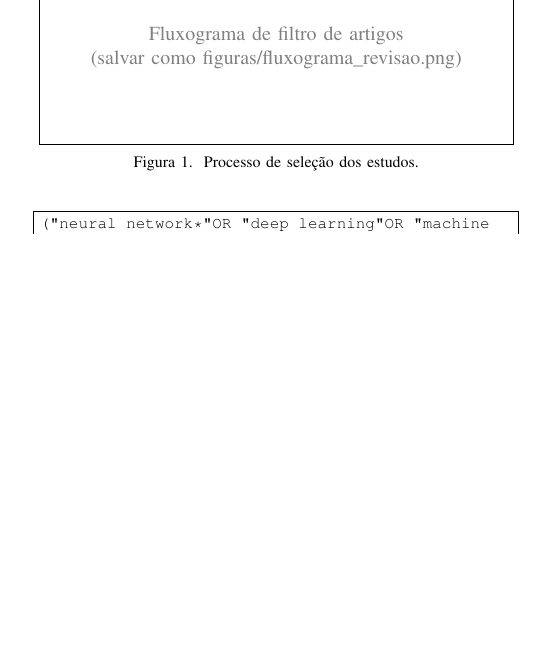
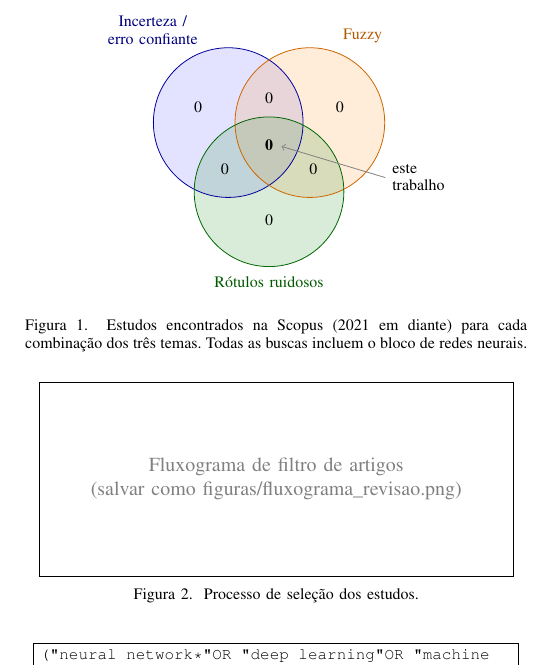
Before and after one commit to matheusbuttow/incerteza_fuzzy, a LaTeX paper (artigo_ijcnn/main_pt_arquivo_unico.tex): part of one column of page 2 of 8, cut at the place of the change, the shorter picture padded with empty space. Compiled offline with pdfLaTeX.

Commit message:
Revisão: diagrama de Venn das 7 buscas (calcula as regiões a partir dos totais)
Co-Authored-By: Claude Opus 5.5 <noreply@anthropic.com>
Claude-Session: https://claude.ai/code/session_01GhYomwXumwZTibuwkSiQop

```diff
--- a/artigo_ijcnn/main_pt_arquivo_unico.tex
+++ b/artigo_ijcnn/main_pt_arquivo_unico.tex
@@ -385,6 +385,46 @@ Then, the study's keywords were defined: ``Neural Networks'', ``deep learning'',
 hallucinat* OR overconfiden*)}}
 \end{center}
 % (ScienceDirect não aceita * e limita os conectores: se a string foi adaptada lá, citar em uma frase.)
+
+% ---------------------------------------------------------------------
+% DIAGRAMA DE VENN — digite aqui os TOTAIS das 7 buscas (Scopus, 2021 em diante).
+% Cada busca já inclui o bloco de redes neurais. O diagrama calcula sozinho o número de cada região.
+\newcommand{\buscaUm}{0}     % 1: só erro confiante      (N AND E)
+\newcommand{\buscaDois}{0}   % 2: só fuzzy               (N AND F)
+\newcommand{\buscaTres}{0}   % 3: só ruído               (N AND R)
+\newcommand{\buscaQuatro}{0} % 4: erro confiante + fuzzy (N AND E AND F) = a string principal acima
+\newcommand{\buscaCinco}{0}  % 5: erro confiante + ruído (N AND E AND R)
+\newcommand{\buscaSeis}{0}   % 6: fuzzy + ruído          (N AND F AND R)
+\newcommand{\buscaSete}{0}   % 7: os três juntos         (N AND E AND F AND R)
+% ---------------------------------------------------------------------
+\begin{figure}[t]
+\centering
+\begin{tikzpicture}[font=\footnotesize]
+  \def\r{1.32}
+  \fill[blue!60,opacity=0.18]   (-0.72, 0.42) circle (\r);
+  \fill[orange!80,opacity=0.18] ( 0.72, 0.42) circle (\r);
+  \fill[green!50!black,opacity=0.15] (0,-0.80) circle (\r);
+  \draw[blue!60!black]   (-0.72, 0.42) circle (\r);
+  \draw[orange!80!black] ( 0.72, 0.42) circle (\r);
+  \draw[green!40!black]  (0,-0.80) circle (\r);
+  \node[align=center,blue!50!black]   at (-2.05, 2.05) {Incerteza /\\erro confiante};
+  \node[orange!70!black]              at ( 1.65, 1.95) {Fuzzy};
+  \node[green!35!black]               at ( 0,-2.40) {Rótulos ruidosos};
+  % regiões exclusivas (inclusão--exclusão sobre os 7 totais)
+  \node at (-1.25, 0.70) {\the\numexpr\buscaUm-\buscaQuatro-\buscaCinco+\buscaSete\relax};
+  \node at ( 1.25, 0.70) {\the\numexpr\buscaDois-\buscaQuatro-\buscaSeis+\buscaSete\relax};
+  \node at ( 0,-1.30)    {\the\numexpr\buscaTres-\buscaCinco-\buscaSeis+\buscaSete\relax};
+  \node at ( 0, 0.85)    {\the\numexpr\buscaQuatro-\buscaSete\relax};
+  \node at (-0.78,-0.40) {\the\numexpr\buscaCinco-\buscaSete\relax};
+  \node at ( 0.78,-0.40) {\the\numexpr\buscaSeis-\buscaSete\relax};
+  \node[font=\footnotesize\bfseries] (c) at (0, 0.02) {\buscaSete};
+  \draw[->,gray] (2.05,-0.55) node[right,align=left,black]{este\\trabalho} -- (0.22,0.0);
+\end{tikzpicture}
+\caption{Estudos encontrados na Scopus (2021 em diante) para cada combinação dos três temas. Todas as buscas incluem o bloco de redes
+neurais.}
+\label{fig:venn}
+\end{figure}
+% (Escreva aqui 1–2 frases sobre a Fig.~\ref{fig:venn}: cada tema sozinho tem muitos estudos; a interseção dos três tem N.)
 
 The search string was used to filter articles in the following digital libraries: ACM Digital Library, IEEE Xplore, ScienceDirect and
 Scopus. After the initial compilation of studies from the libraries, the articles were directly exported to Parsifal, with a total amount
```
Also changed, not shown: artigo_ijcnn/revisao_sistematica.tex (+40 -0 lines).
